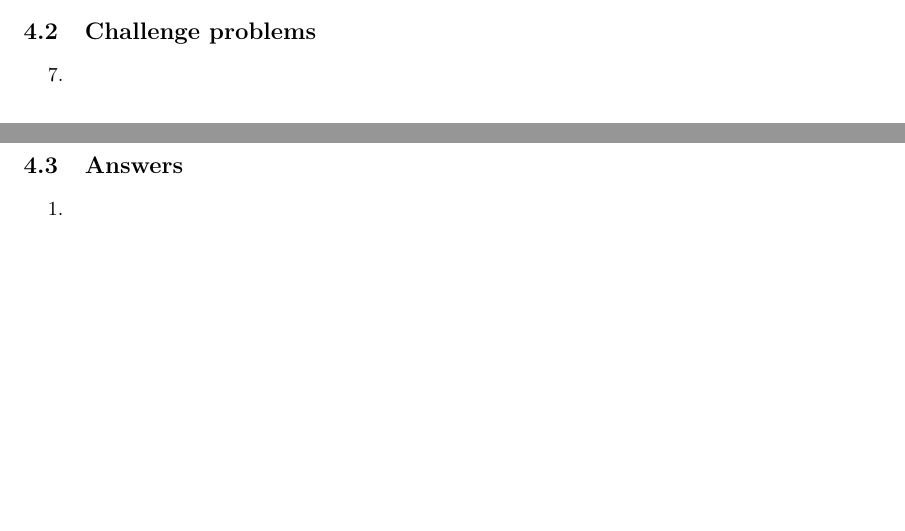
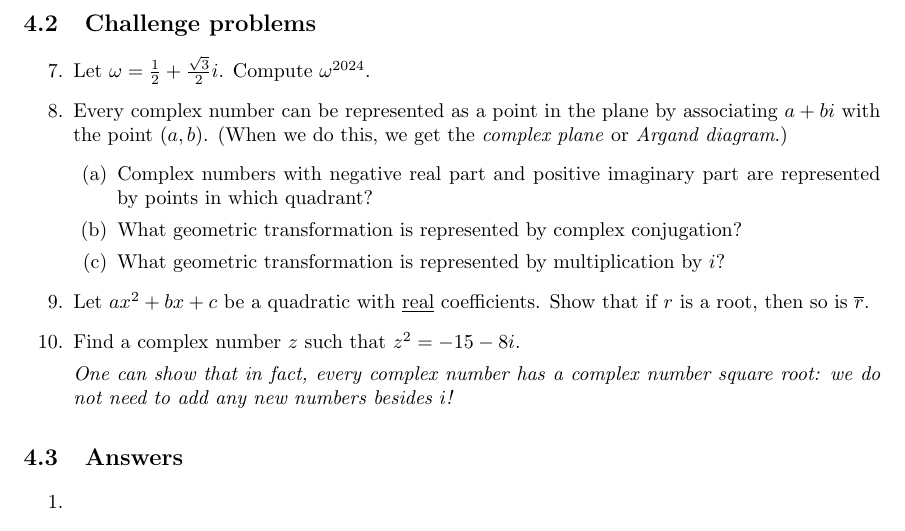
Before and after one commit to azhou5849/azhou5849.github.io, a LaTeX document (teaching/alg1-m2/alg1-m2.tex, which reads teaching/alg1-m2/alg1-m2-complex.tex): two parts of pages 24 and 25 of 25 before the commit and part of page 25 of 25 after it, the two joined at a grey line, cut so that both start at the same text. Compiled offline with pdfLaTeX.

Commit message:
complex
challenge problems

```diff
--- a/teaching/alg1-m2/alg1-m2-complex.tex
+++ b/teaching/alg1-m2/alg1-m2-complex.tex
@@ -50,8 +50,17 @@ Given a complex number $z = x + yi$, the \emph{magnitude} of $z$, denoted $\lver
 \subsection{Challenge problems}
 
 \begin{enumerate}[resume]
-\item
-\end{enumerate} % square root of non-real number, conjugate roots, graphical representation, cube roots of unity (direct calculation)
+\item Let $\omega = \frac{1}{2} + \frac{\sqrt{3}}{2}i$. Compute $\omega^{2024}$.
+\item Every complex number can be represented as a point in the plane by associating $a + bi$ with the point $(a,b)$. (When we do this, we get the \emph{complex plane} or \emph{Argand diagram}.)
+\begin{enumerate}
+\item Complex numbers with negative real part and positive imaginary part are represented by points in which quadrant?
+\item What geometric transformation is represented by complex conjugation?
+\item What geometric transformation is represented by multiplication by $i$?
+\end{enumerate}
+\item Let $ax^2 + bx + c$ be a quadratic with \underline{real} coefficients. Show that if $r$ is a root, then so is $\bar{r}$.
+\item Find a complex number $z$ such that $z^2 = -15 - 8i$.\par
+\emph{One can show that in fact, every complex number has a complex number square root: we do not need to add any new numbers besides $i$!}
+\end{enumerate}
 
 
 \subsection{Answers}
```
Also changed, not shown: teaching/alg1-m2/alg1-m2.pdf.
